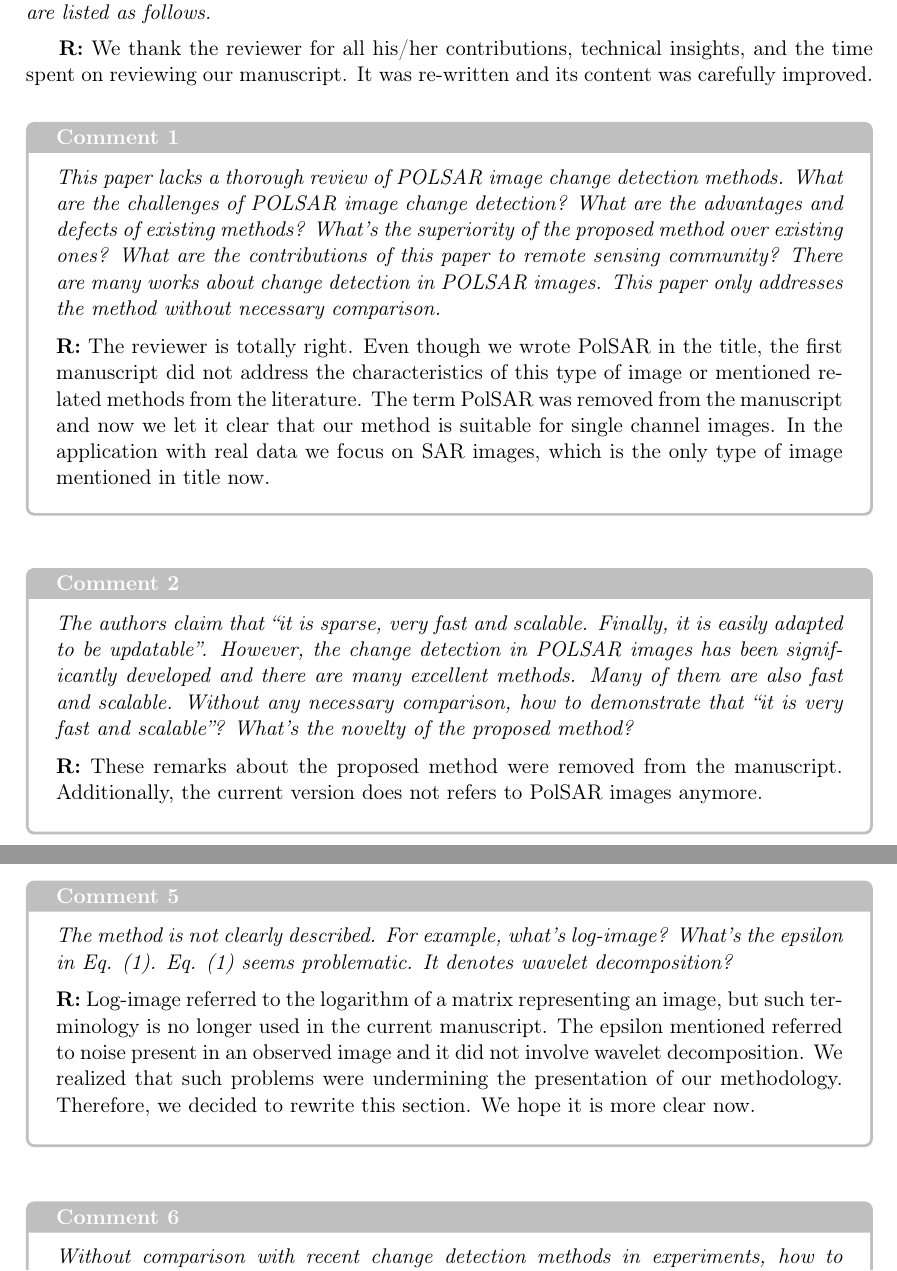
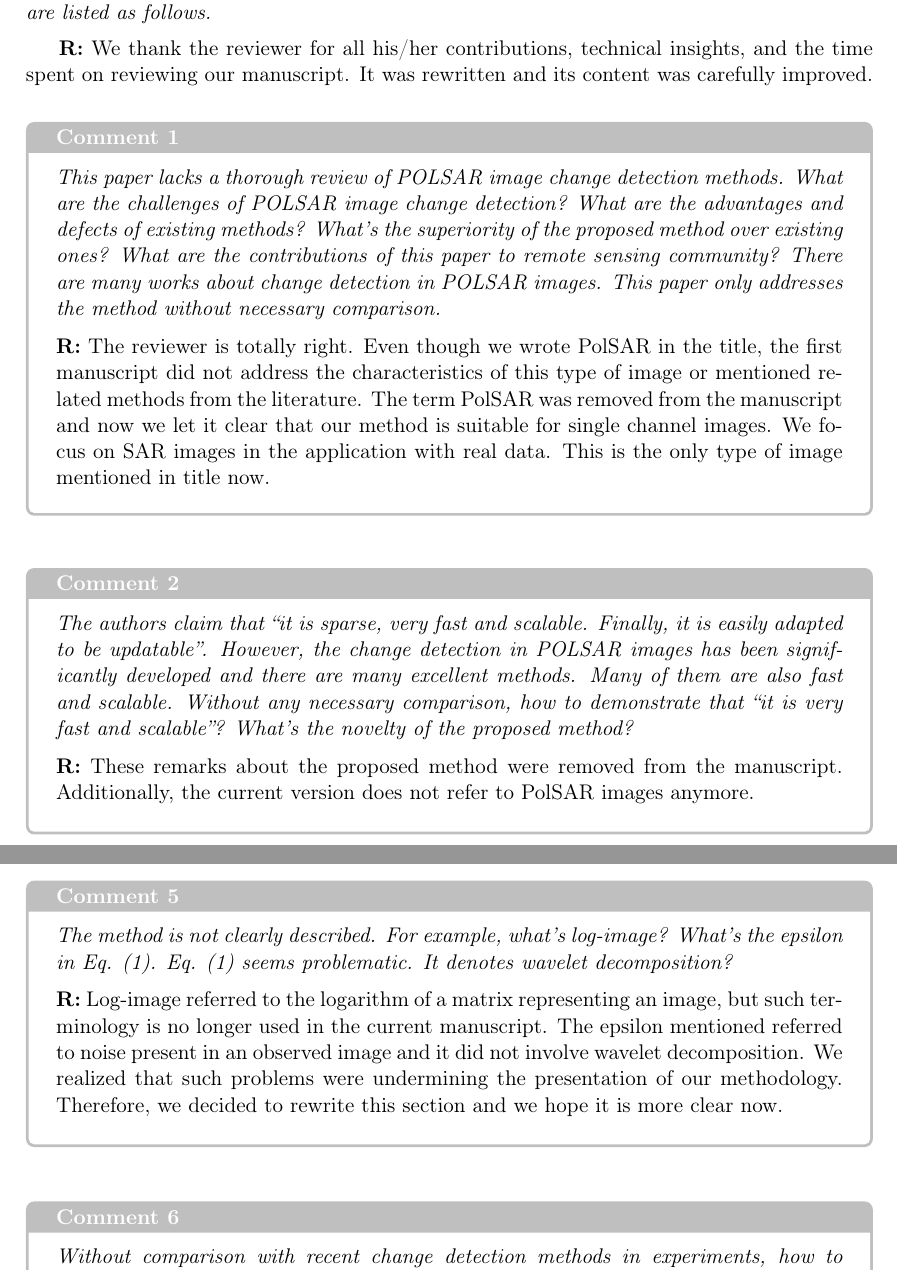
Before and after one commit to rodneyfv/WECS, a LaTeX document (tex/RebutalLetter/ResponseLetter.tex): two parts of pages 2 and 3 of 9, joined at a grey line, cut so that both start at the same text. Compiled offline with pdfLaTeX.

```diff
--- a/tex/RebutalLetter/RebutalLetter.tex
+++ b/tex/RebutalLetter/ResponseLetter.tex
@@ -146,7 +146,7 @@
 
 \medskip
 
-\textbf{R:} We thank the reviewer for all his/her contributions, technical insights, and the time spent on reviewing our manuscript. It was re-written and its content was carefully improved.
+\textbf{R:} We thank the reviewer for all his/her contributions, technical insights, and the time spent on reviewing our manuscript. It was rewritten and its content was carefully improved.
 %-------------------------------------
 
 \medskip
@@ -163,7 +163,7 @@
 
 \medskip
 
-\textbf{R:} The reviewer is totally right. Even though we wrote PolSAR in the title, the first manuscript did not address the characteristics of this type of image or mentioned related methods from the literature. The term PolSAR was removed from the manuscript and now we let it clear that our method is suitable for single channel images. In the application with real data we focus on SAR images, which is the only type of image mentioned in title now.
+\textbf{R:} The reviewer is totally right. Even though we wrote PolSAR in the title, the first manuscript did not address the characteristics of this type of image or mentioned related methods from the literature. The term PolSAR was removed from the manuscript and now we let it clear that our method is suitable for single channel images. We focus on SAR images in the application with real data. This is the only type of image mentioned in title now.
 
 \medskip
 
@@ -182,7 +182,7 @@
 
 \medskip
 
-\textbf{R:} These remarks about the proposed method were removed from the manuscript. Additionally, the current version does not refers to PolSAR images anymore.
+\textbf{R:} These remarks about the proposed method were removed from the manuscript. Additionally, the current version does not refer to PolSAR images anymore.
 
 \medskip
 
@@ -237,7 +237,7 @@
 
 
 \medskip
-\textbf{R:} Log-image referred to the logarithm of a matrix representing an image, but such terminology is no longer used in the current manuscript. The epsilon mentioned referred to noise present in an observed image and it did not involve wavelet decomposition. We realized that such problems were undermining the presentation of our methodology. Therefore, we decided to rewrite this section. We hope it is more clear now.
+\textbf{R:} Log-image referred to the logarithm of a matrix representing an image, but such terminology is no longer used in the current manuscript. The epsilon mentioned referred to noise present in an observed image and it did not involve wavelet decomposition. We realized that such problems were undermining the presentation of our methodology. Therefore, we decided to rewrite this section and we hope it is more clear now.
 
 \medskip
 
```
Also changed, not shown: tex/RebutalLetter/RebutalLetter.pdf (deleted), tex/RebutalLetter/ResponseLetter.pdf (added), tex/RebutalLetter/ResponseLetter.tex (4 more changed lines), 6 other files.
